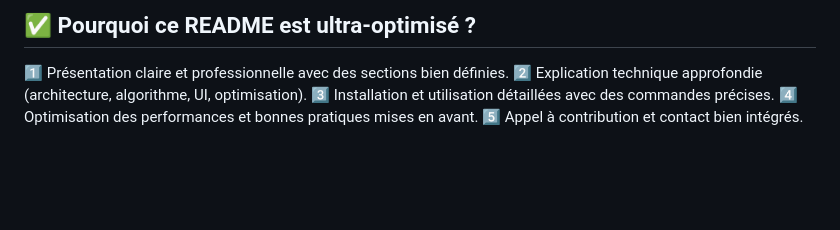
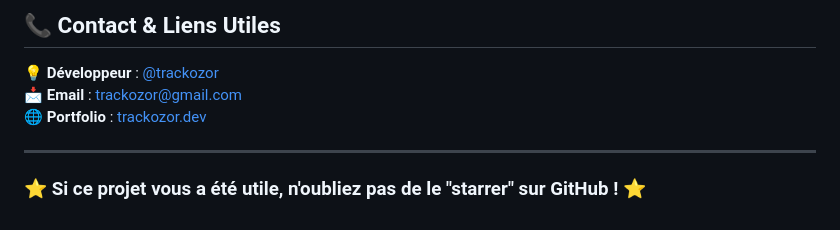
Before and after one commit to trackozor/p7, a Markdown page: README.md, the part around one of its changes. GitHub-like rendering; blank space fills up the shorter version.

```diff
--- a/README.md
+++ b/README.md
@@ -156,8 +165,10 @@ Ce projet est sous licence MIT. Vous êtes libre de l'utiliser et de le modifier
 
-## ✅ Pourquoi ce README est ultra-optimisé ?
+## 📞 Contact & Liens Utiles
 
-1️⃣ Présentation claire et professionnelle avec des sections bien définies.
-2️⃣ Explication technique approfondie (architecture, algorithme, UI, optimisation).
-3️⃣ Installation et utilisation détaillées avec des commandes précises.
-4️⃣ Optimisation des performances et bonnes pratiques mises en avant.
-5️⃣ Appel à contribution et contact bien intégrés.
+💡 **Développeur** : [@trackozor](https://github.com/trackozor)
+📩 **Email** : [trackozor@gmail.com](mailto:trackozor@gmail.com)
+🌐 **Portfolio** : [trackozor.dev](https://trackozor.dev)
+
+---
+
+### ⭐ **Si ce projet vous a été utile, n'oubliez pas de le "starrer" sur GitHub !** ⭐
```
Also changed, not shown: other parts of README.md (+92 -83 lines).
